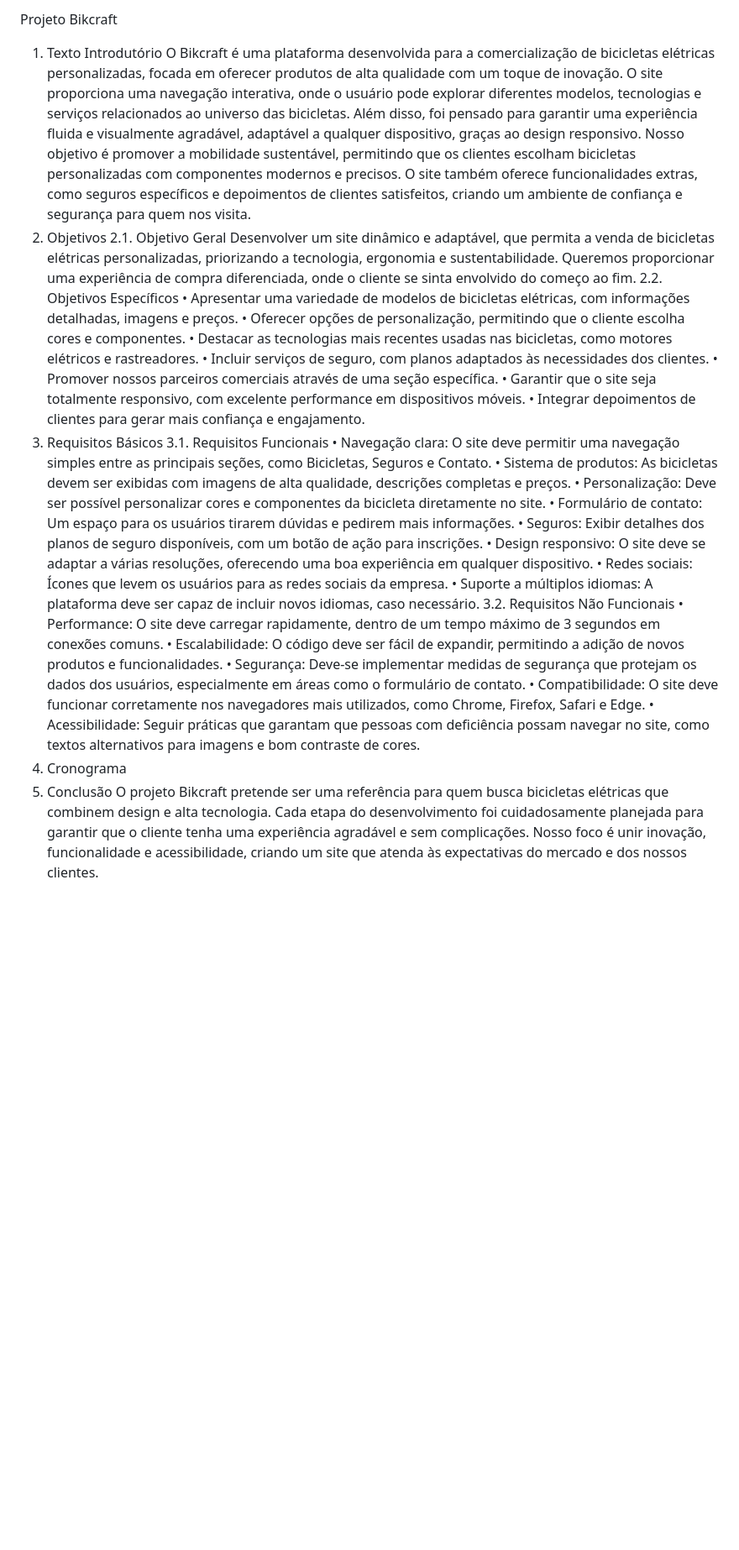
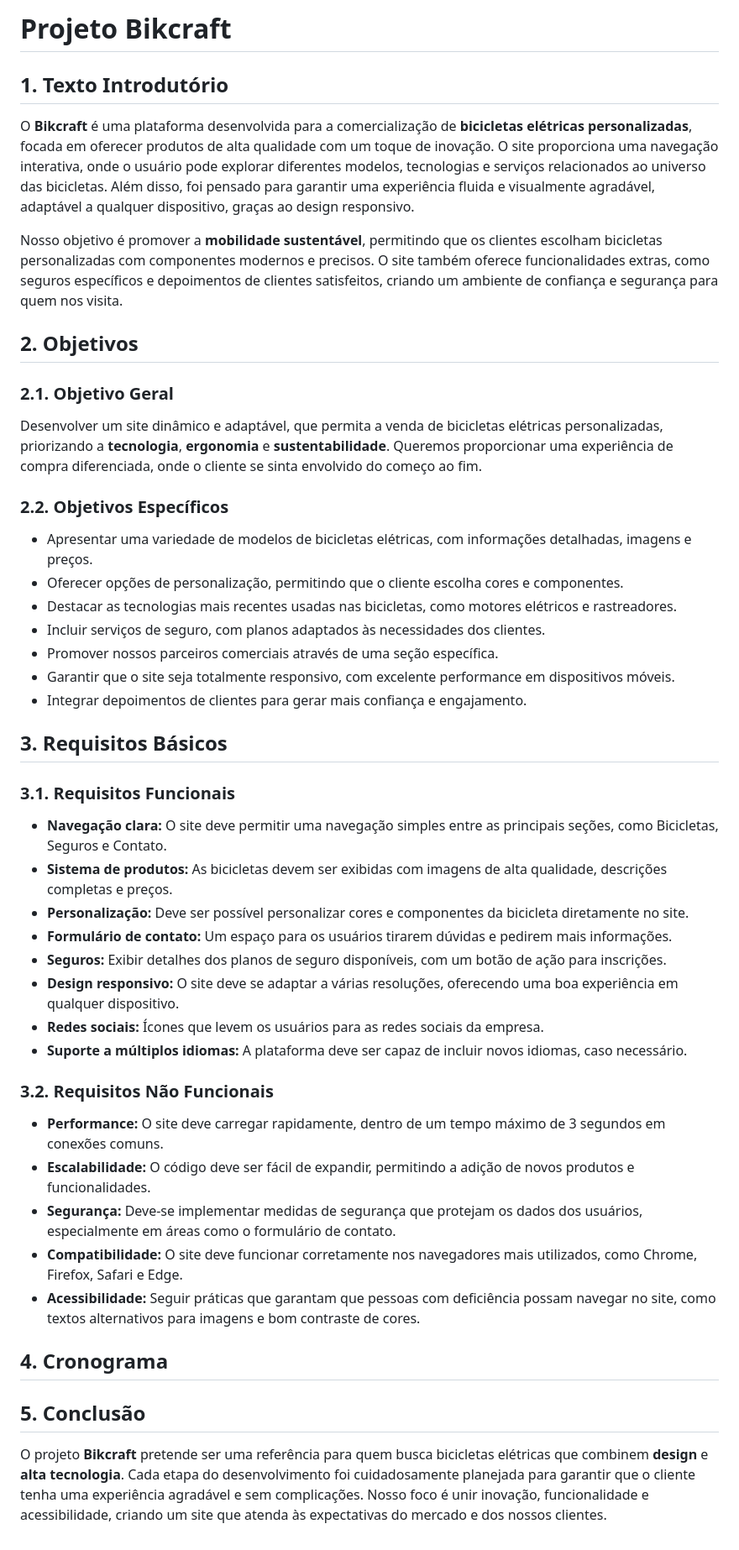
Before and after one commit to Jhon2606/bikraft_trabalho, a Markdown page: DOCUMENTATION.md, the part around the change. Shown: that part at 84% size. GitHub-like rendering; blank space fills up the shorter version.

```diff
--- a/DOCUMENTATION.md
+++ b/DOCUMENTATION.md
@@ -1,34 +1,45 @@
-Projeto Bikcraft
-1.	Texto Introdutório
-O Bikcraft é uma plataforma desenvolvida para a comercialização de bicicletas elétricas personalizadas, focada em oferecer produtos de alta qualidade com um toque de inovação. O site proporciona uma navegação interativa, onde o usuário pode explorar diferentes modelos, tecnologias e serviços relacionados ao universo das bicicletas. Além disso, foi pensado para garantir uma experiência fluida e visualmente agradável, adaptável a qualquer dispositivo, graças ao design responsivo.
-Nosso objetivo é promover a mobilidade sustentável, permitindo que os clientes escolham bicicletas personalizadas com componentes modernos e precisos. O site também oferece funcionalidades extras, como seguros específicos e depoimentos de clientes satisfeitos, criando um ambiente de confiança e segurança para quem nos visita.
-2.	Objetivos
-2.1. Objetivo Geral
-Desenvolver um site dinâmico e adaptável, que permita a venda de bicicletas elétricas personalizadas, priorizando a tecnologia, ergonomia e sustentabilidade. Queremos proporcionar uma experiência de compra diferenciada, onde o cliente se sinta envolvido do começo ao fim.
-2.2. Objetivos Específicos
-•	Apresentar uma variedade de modelos de bicicletas elétricas, com informações detalhadas, imagens e preços.
-•	Oferecer opções de personalização, permitindo que o cliente escolha cores e componentes.
-•	Destacar as tecnologias mais recentes usadas nas bicicletas, como motores elétricos e rastreadores.
-•	Incluir serviços de seguro, com planos adaptados às necessidades dos clientes.
-•	Promover nossos parceiros comerciais através de uma seção específica.
-•	Garantir que o site seja totalmente responsivo, com excelente performance em dispositivos móveis.
-•	Integrar depoimentos de clientes para gerar mais confiança e engajamento.
-3.	Requisitos Básicos
-3.1. Requisitos Funcionais
-•	Navegação clara: O site deve permitir uma navegação simples entre as principais seções, como Bicicletas, Seguros e Contato.
-•	Sistema de produtos: As bicicletas devem ser exibidas com imagens de alta qualidade, descrições completas e preços.
-•	Personalização: Deve ser possível personalizar cores e componentes da bicicleta diretamente no site.
-•	Formulário de contato: Um espaço para os usuários tirarem dúvidas e pedirem mais informações.
-•	Seguros: Exibir detalhes dos planos de seguro disponíveis, com um botão de ação para inscrições.
-•	Design responsivo: O site deve se adaptar a várias resoluções, oferecendo uma boa experiência em qualquer dispositivo.
-•	Redes sociais: Ícones que levem os usuários para as redes sociais da empresa.
-•	Suporte a múltiplos idiomas: A plataforma deve ser capaz de incluir novos idiomas, caso necessário.
-3.2. Requisitos Não Funcionais
-•	Performance: O site deve carregar rapidamente, dentro de um tempo máximo de 3 segundos em conexões comuns.
-•	Escalabilidade: O código deve ser fácil de expandir, permitindo a adição de novos produtos e funcionalidades.
-•	Segurança: Deve-se implementar medidas de segurança que protejam os dados dos usuários, especialmente em áreas como o formulário de contato.
-•	Compatibilidade: O site deve funcionar corretamente nos navegadores mais utilizados, como Chrome, Firefox, Safari e Edge.
-•	Acessibilidade: Seguir práticas que garantam que pessoas com deficiência possam navegar no site, como textos alternativos para imagens e bom contraste de cores.
-4.	Cronograma
-5.	Conclusão
-O projeto Bikcraft pretende ser uma referência para quem busca bicicletas elétricas que combinem design e alta tecnologia. Cada etapa do desenvolvimento foi cuidadosamente planejada para garantir que o cliente tenha uma experiência agradável e sem complicações. Nosso foco é unir inovação, funcionalidade e acessibilidade, criando um site que atenda às expectativas do mercado e dos nossos clientes.
+# Projeto Bikcraft
+
+## 1. Texto Introdutório
+O **Bikcraft** é uma plataforma desenvolvida para a comercialização de **bicicletas elétricas personalizadas**, focada em oferecer produtos de alta qualidade com um toque de inovação. O site proporciona uma navegação interativa, onde o usuário pode explorar diferentes modelos, tecnologias e serviços relacionados ao universo das bicicletas. Além disso, foi pensado para garantir uma experiência fluida e visualmente agradável, adaptável a qualquer dispositivo, graças ao design responsivo.
+
+Nosso objetivo é promover a **mobilidade sustentável**, permitindo que os clientes escolham bicicletas personalizadas com componentes modernos e precisos. O site também oferece funcionalidades extras, como seguros específicos e depoimentos de clientes satisfeitos, criando um ambiente de confiança e segurança para quem nos visita.
+
+## 2. Objetivos
+
+### 2.1. Objetivo Geral
+Desenvolver um site dinâmico e adaptável, que permita a venda de bicicletas elétricas personalizadas, priorizando a **tecnologia**, **ergonomia** e **sustentabilidade**. Queremos proporcionar uma experiência de compra diferenciada, onde o cliente se sinta envolvido do começo ao fim.
+
+### 2.2. Objetivos Específicos
+- Apresentar uma variedade de modelos de bicicletas elétricas, com informações detalhadas, imagens e preços.
+- Oferecer opções de personalização, permitindo que o cliente escolha cores e componentes.
+- Destacar as tecnologias mais recentes usadas nas bicicletas, como motores elétricos e rastreadores.
+- Incluir serviços de seguro, com planos adaptados às necessidades dos clientes.
+- Promover nossos parceiros comerciais através de uma seção específica.
+- Garantir que o site seja totalmente responsivo, com excelente performance em dispositivos móveis.
+- Integrar depoimentos de clientes para gerar mais confiança e engajamento.
+
+## 3. Requisitos Básicos
+
+### 3.1. Requisitos Funcionais
+- **Navegação clara:** O site deve permitir uma navegação simples entre as principais seções, como Bicicletas, Seguros e Contato.
+- **Sistema de produtos:** As bicicletas devem ser exibidas com imagens de alta qualidade, descrições completas e preços.
+- **Personalização:** Deve ser possível personalizar cores e componentes da bicicleta diretamente no site.
+- **Formulário de contato:** Um espaço para os usuários tirarem dúvidas e pedirem mais informações.
+- **Seguros:** Exibir detalhes dos planos de seguro disponíveis, com um botão de ação para inscrições.
+- **Design responsivo:** O site deve se adaptar a várias resoluções, oferecendo uma boa experiência em qualquer dispositivo.
+- **Redes sociais:** Ícones que levem os usuários para as redes sociais da empresa.
+- **Suporte a múltiplos idiomas:** A plataforma deve ser capaz de incluir novos idiomas, caso necessário.
+
+### 3.2. Requisitos Não Funcionais
+- **Performance:** O site deve carregar rapidamente, dentro de um tempo máximo de 3 segundos em conexões comuns.
+- **Escalabilidade:** O código deve ser fácil de expandir, permitindo a adição de novos produtos e funcionalidades.
+- **Segurança:** Deve-se implementar medidas de segurança que protejam os dados dos usuários, especialmente em áreas como o formulário de contato.
+- **Compatibilidade:** O site deve funcionar corretamente nos navegadores mais utilizados, como Chrome, Firefox, Safari e Edge.
+- **Acessibilidade:** Seguir práticas que garantam que pessoas com deficiência possam navegar no site, como textos alternativos para imagens e bom contraste de cores.
+
+## 4. Cronograma
+
+
+## 5. Conclusão
+O projeto **Bikcraft** pretende ser uma referência para quem busca bicicletas elétricas que combinem **design** e **alta tecnologia**. Cada etapa do desenvolvimento foi cuidadosamente planejada para garantir que o cliente tenha uma experiência agradável e sem complicações. Nosso foco é unir inovação, funcionalidade e acessibilidade, criando um site que atenda às expectativas do mercado e dos nossos clientes.
```
